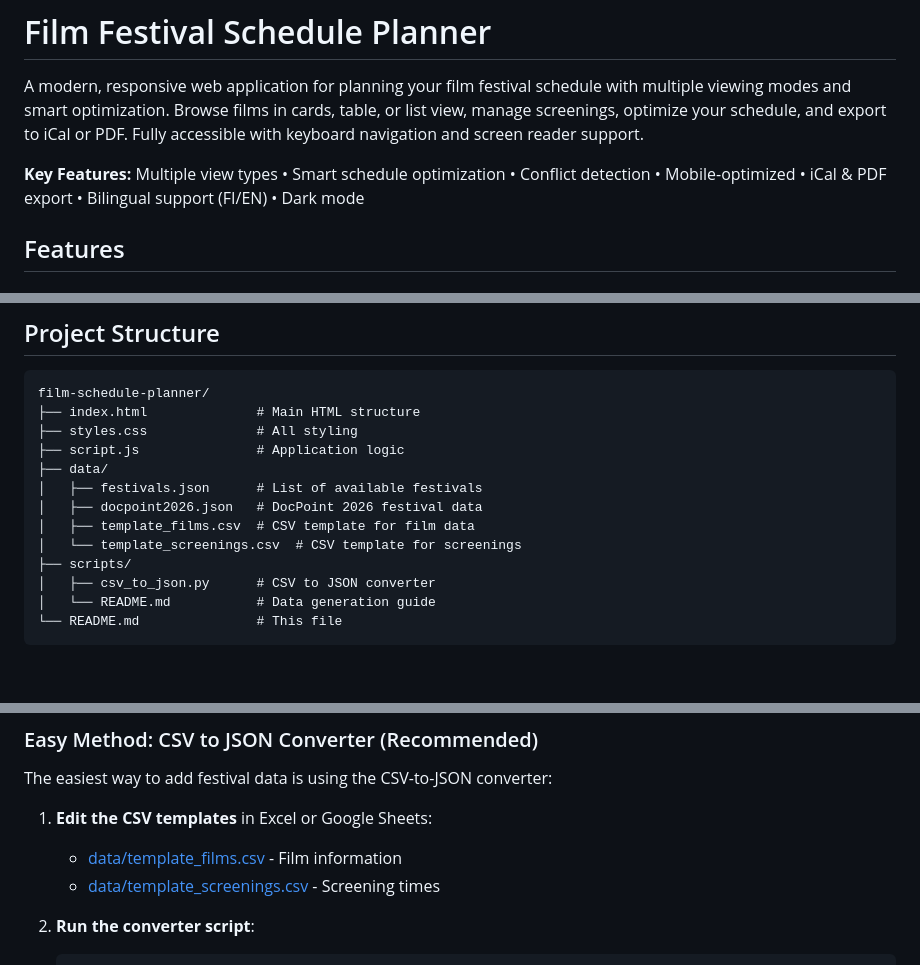
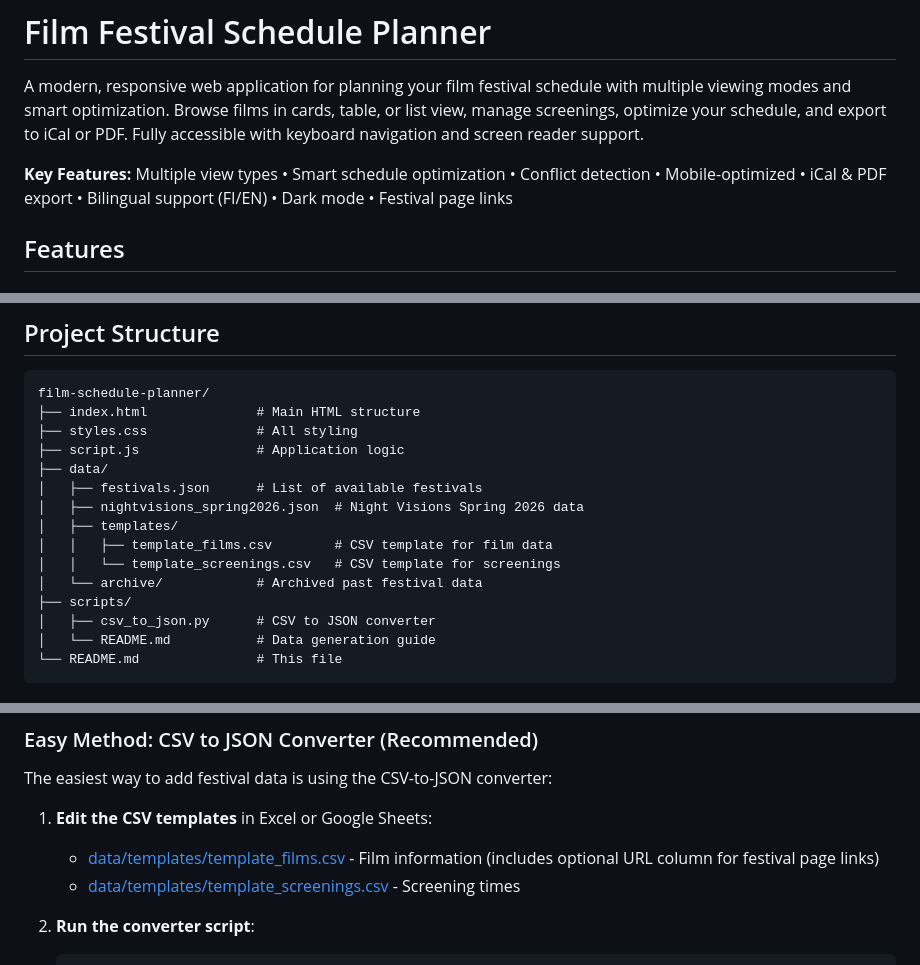
Before and after one commit to P1P3TT1/film-festival-schedule-planner, a Markdown page: README.md, 3 parts joined by grey strips. GitHub-like rendering; blank space fills up the shorter version.

Commit message:
Update according to latest changes

````diff
--- a/README.md
+++ b/README.md
@@ -2,7 +2,7 @@
 
 A modern, responsive web application for planning your film festival schedule with multiple viewing modes and smart optimization. Browse films in cards, table, or list view, manage screenings, optimize your schedule, and export to iCal or PDF. Fully accessible with keyboard navigation and screen reader support.
 
-**Key Features:** Multiple view types • Smart schedule optimization • Conflict detection • Mobile-optimized • iCal & PDF export • Bilingual support (FI/EN) • Dark mode
+**Key Features:** Multiple view types • Smart schedule optimization • Conflict detection • Mobile-optimized • iCal & PDF export • Bilingual support (FI/EN) • Dark mode • Festival page links
 
 ## Features
 
@@ -110,9 +111,11 @@ film-schedule-planner/
 ├── script.js               # Application logic
 ├── data/
 │   ├── festivals.json      # List of available festivals
-│   ├── docpoint2026.json   # DocPoint 2026 festival data
-│   ├── template_films.csv  # CSV template for film data
-│   └── template_screenings.csv  # CSV template for screenings
+│   ├── nightvisions_spring2026.json  # Night Visions Spring 2026 data
+│   ├── templates/
+│   │   ├── template_films.csv        # CSV template for film data
+│   │   └── template_screenings.csv   # CSV template for screenings
+│   └── archive/            # Archived past festival data
 ├── scripts/
 │   ├── csv_to_json.py      # CSV to JSON converter
 │   └── README.md           # Data generation guide
@@ -148,8 +151,8 @@ film-schedule-planner/
 The easiest way to add festival data is using the CSV-to-JSON converter:
 
 1. **Edit the CSV templates** in Excel or Google Sheets:
-   - [data/template_films.csv](data/template_films.csv) - Film information
-   - [data/template_screenings.csv](data/template_screenings.csv) - Screening times
+   - [data/templates/template_films.csv](data/templates/template_films.csv) - Film information (includes optional URL column for festival page links)
+   - [data/templates/template_screenings.csv](data/templates/template_screenings.csv) - Screening times
 
 2. **Run the converter script**:
    ```bash
````
Also changed, not shown: other parts of README.md (+4 -0 lines).
